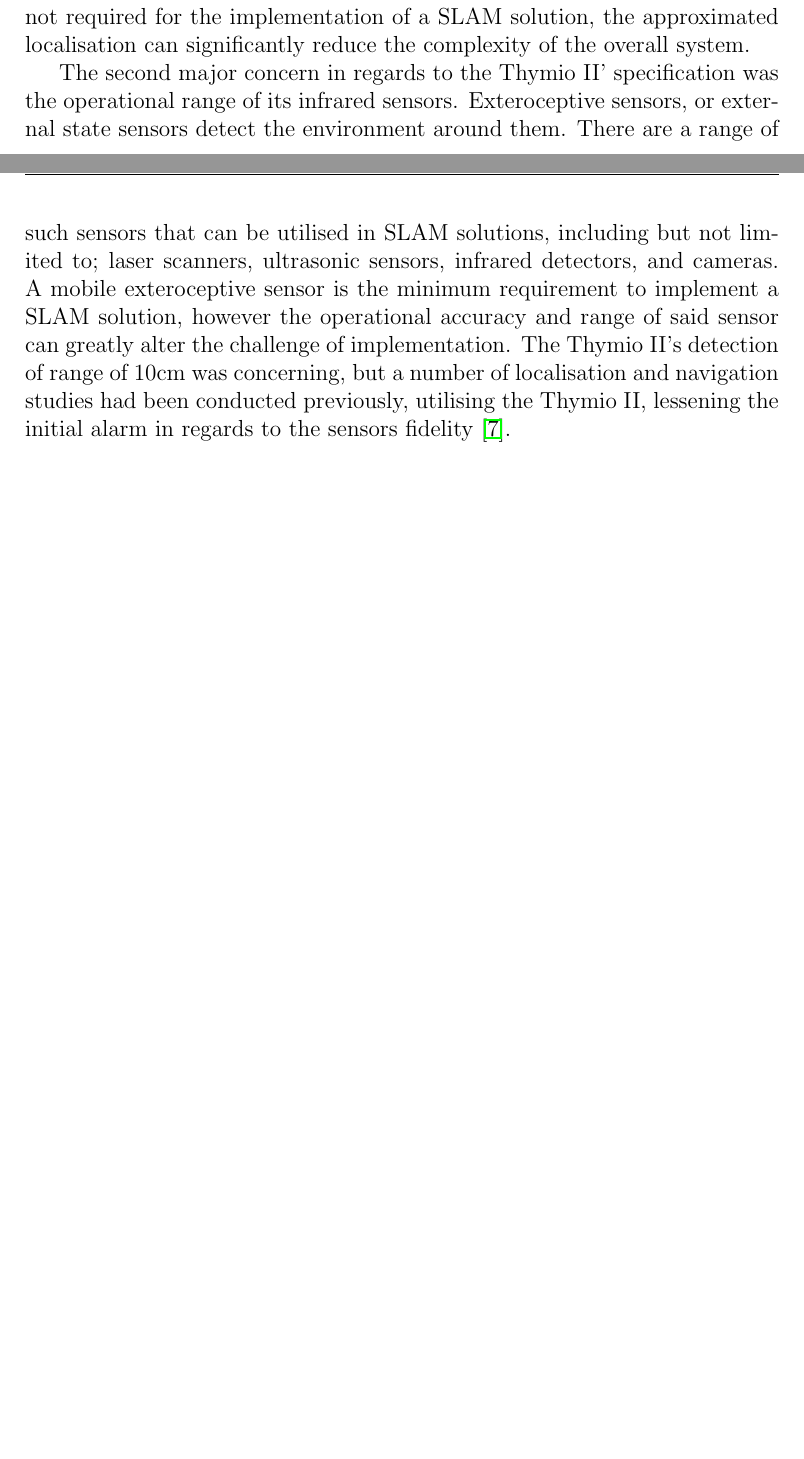
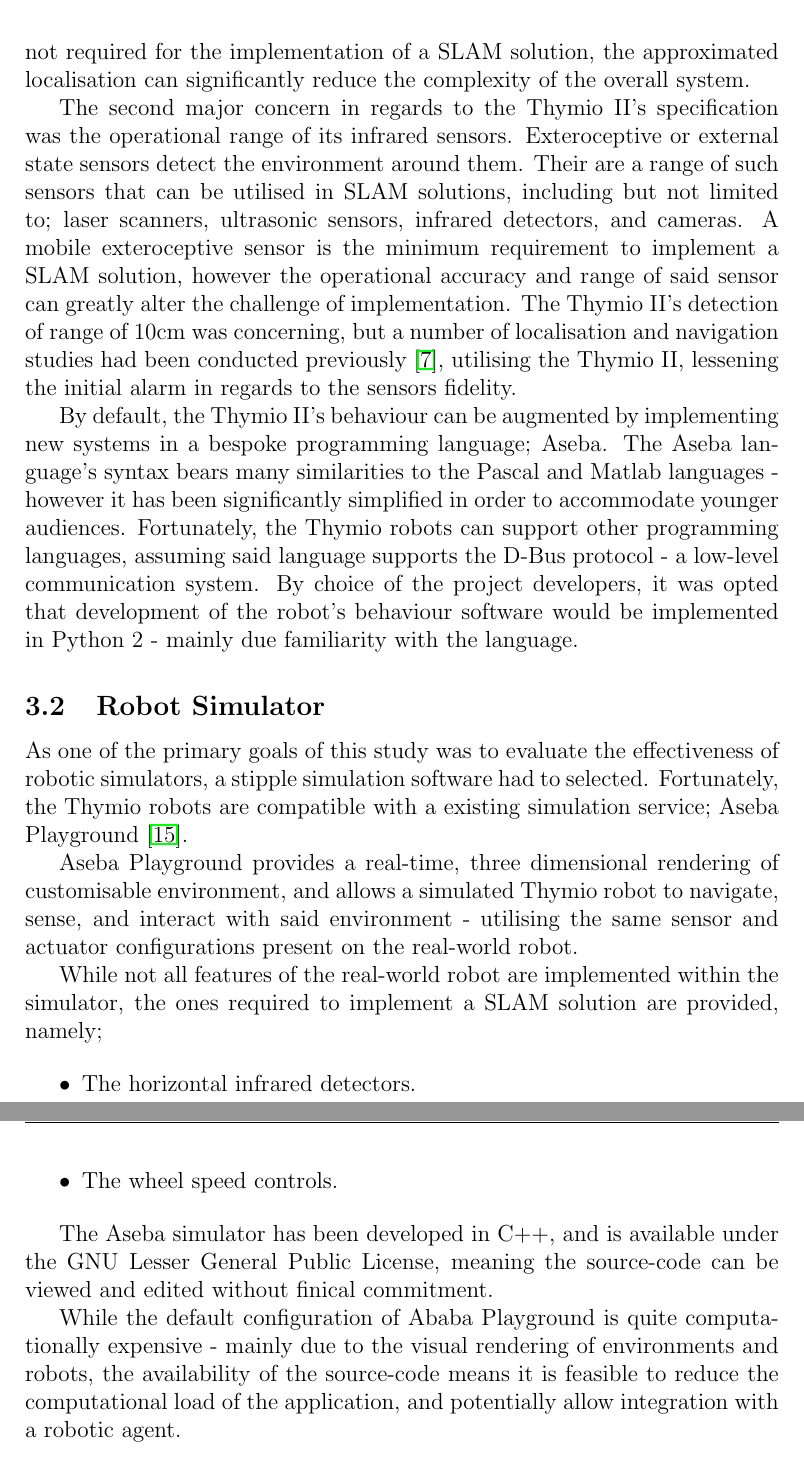
Before and after one commit to neaop/set11516_report, a LaTeX paper (tex/report.tex, which reads tex/report_tools.tex): two parts of pages 19 and 20 of 32 before the commit and two parts of pages 20 and 21 of 33 after it, joined at a grey line, cut so that both start at the same text, the shorter picture padded with empty space. Compiled offline with pdfLaTeX.

Commit message:
Add aseba simulator to tools section

```diff
--- a/tex/report_tools.tex
+++ b/tex/report_tools.tex
@@ -40,18 +48,58 @@ While odometers is not required for the implementation of a SLAM solution, the
 approximated localisation can significantly reduce the complexity of the
 overall system.
 
-
-The second major concern in regards to the Thymio II' specification was the
+The second major concern in regards to the Thymio II's specification was the
 operational range of its infrared sensors.
-Exteroceptive sensors, or external state sensors detect the environment around
+Exteroceptive or external state sensors detect the environment around
 them.
-There are a range of such sensors that can be utilised in SLAM solutions,
+Their are a range of such sensors that can be utilised in SLAM solutions,
 including but not limited to; laser scanners, ultrasonic sensors, infrared
 detectors, and cameras.
 A mobile exteroceptive sensor is the minimum requirement to implement a SLAM
 solution, however the operational accuracy and range of said sensor can
 greatly alter the challenge of implementation.
 The Thymio II's detection of range of 10cm was concerning, but a number of
-localisation and navigation studies had been conducted previously, utilising
-the Thymio II, lessening the initial alarm in regards to the sensors fidelity
-\cite{Wang2016}.
+localisation and navigation studies had been conducted previously
+\cite{Wang2016}, utilising the Thymio II, lessening the initial alarm in
+regards to the sensors fidelity.
+
+By default, the Thymio II's behaviour can be augmented by implementing
+new systems in a bespoke programming language; Aseba.
+The Aseba language's syntax bears many similarities to the Pascal and
+Matlab languages - however it has been significantly simplified in order to
+accommodate younger audiences.
+Fortunately, the Thymio robots can support other programming languages,
+assuming said language supports the D-Bus protocol - a low-level communication
+system.
+By choice of the project developers, it was opted that development of the
+robot's behaviour software would be implemented in Python 2 - mainly due
+familiarity with the language.
+
+\subsection{Robot Simulator}
+As one of the primary goals of this study was to evaluate the effectiveness of
+robotic simulators, a stipple simulation software had to selected.
+Fortunately, the Thymio robots are compatible with a existing simulation
+service; Aseba Playground \cite{aseba-community}.
+
+Aseba Playground provides a real-time, three dimensional rendering of
+customisable environment, and allows a simulated Thymio robot to navigate,
+sense, and interact with said environment - utilising the same sensor and
+actuator configurations present on the real-world robot.
+
+While not all features of the real-world robot are implemented within the
+simulator, the ones required to implement a SLAM solution are provided, namely;
+
+\begin{itemize}
+\item The horizontal infrared detectors.
+\item The wheel speed controls.
+\end{itemize}
+
+The Aseba simulator has been developed in C++, and is available under the GNU
+Lesser General Public License, meaning the source-code can be viewed and
+edited without finical commitment.
+
+While the default configuration of Ababa Playground is quite computationally
+expensive - mainly due to the visual rendering of environments and robots, the
+availability of the source-code means it is feasible to reduce the
+computational load of the application, and potentially allow integration with a
+robotic agent.
```
Also changed, not shown: tex/report.bib (+42 -1 lines), tex/report_tools.tex (10 more changed lines).
